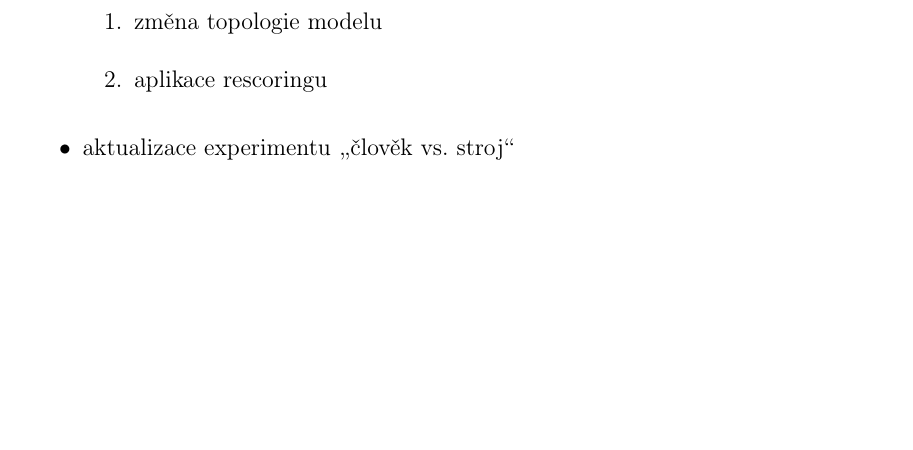
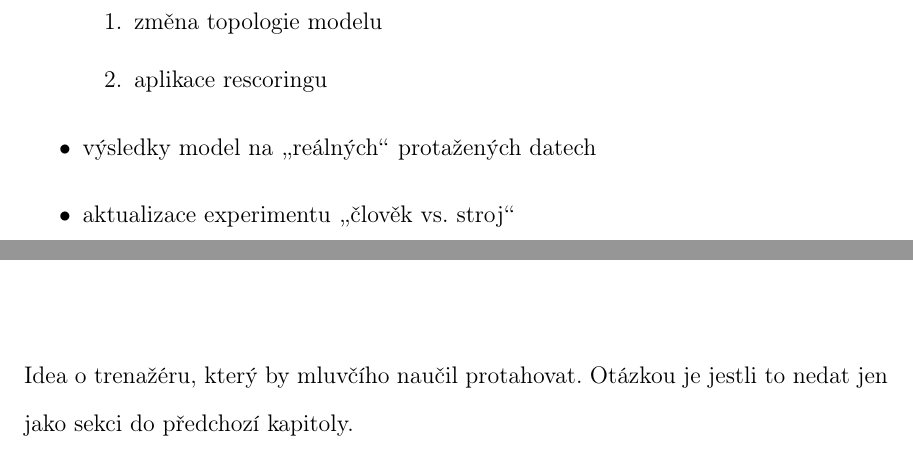
Before and after one commit to pstanisl/disertacka, a LaTeX thesis (thesis/thesis.tex, which reads thesis/ch4-experiments/04-duration_models.tex, thesis/ch5-trainer/chapter-trainer.tex): part of page 27 of 29 before the commit and two parts of pages 27 and 28 of 29 after it, the two joined at a grey line, cut so that both start at the same text, the shorter picture padded with empty space. Compiled offline with pdfLaTeX; a LaTeX package or settings file that is missing is left out.

Commit message:
jen jednoduchy popis kapitoly s trenazerem

```diff
--- a/thesis/ch4-experiments/04-duration_models.tex
+++ b/thesis/ch4-experiments/04-duration_models.tex
@@ -17,5 +17,6 @@
     \item změna topologie modelu
     \item aplikace rescoringu
   \end{enumerate}
+  \item výsledky model na \uv{reálných} protažených datech
   \item aktualizace experimentu \uv{člověk vs. stroj}
 \end{itemize}
--- a/thesis/ch5-trainer/chapter-trainer.tex
+++ b/thesis/ch5-trainer/chapter-trainer.tex
@@ -1,2 +1,4 @@
 % !TEX root = ../thesis.tex
 \chapter{Trenažér}
+
+Idea o trenažéru, který by mluvčího naučil protahovat. Otázkou je jestli to nedat jen jako sekci do předchozí kapitoly.
```
Also changed, not shown: thesis/thesis.pdf.
